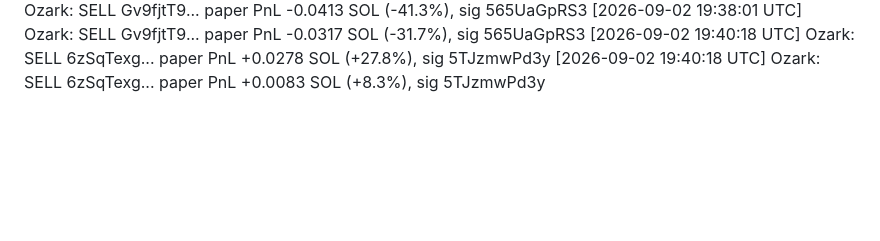
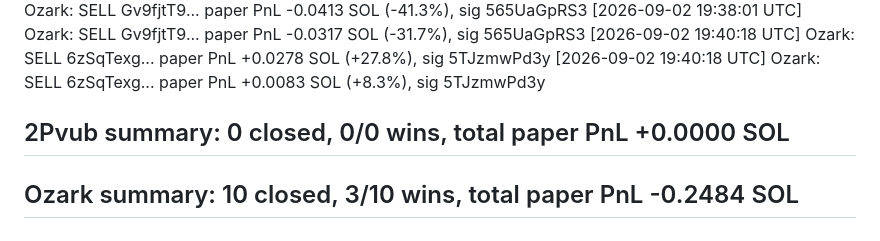
Before and after one commit to Blhickam80/io.net, a Markdown page: crypto-copy-trading/paper_trades_log.md, the part around the change. GitHub-like rendering; blank space fills up the shorter version.

```diff
--- a/crypto-copy-trading/paper_trades_log.md
+++ b/crypto-copy-trading/paper_trades_log.md
@@ -36,3 +36,7 @@
 [2026-09-02 19:38:01 UTC] Ozark: SELL Gv9fjtT9... paper PnL -0.0317 SOL (-31.7%), sig 565UaGpRS3
 [2026-09-02 19:40:18 UTC] Ozark: SELL 6zSqTexg... paper PnL +0.0278 SOL (+27.8%), sig 5TJzmwPd3y
 [2026-09-02 19:40:18 UTC] Ozark: SELL 6zSqTexg... paper PnL +0.0083 SOL (+8.3%), sig 5TJzmwPd3y
+
+## 2Pvub summary: 0 closed, 0/0 wins, total paper PnL +0.0000 SOL
+
+## Ozark summary: 10 closed, 3/10 wins, total paper PnL -0.2484 SOL
```
Also changed, not shown: crypto-copy-trading/profiles/2026-09-03_paper_trade_verdict.md (added, +56 -0 lines).
